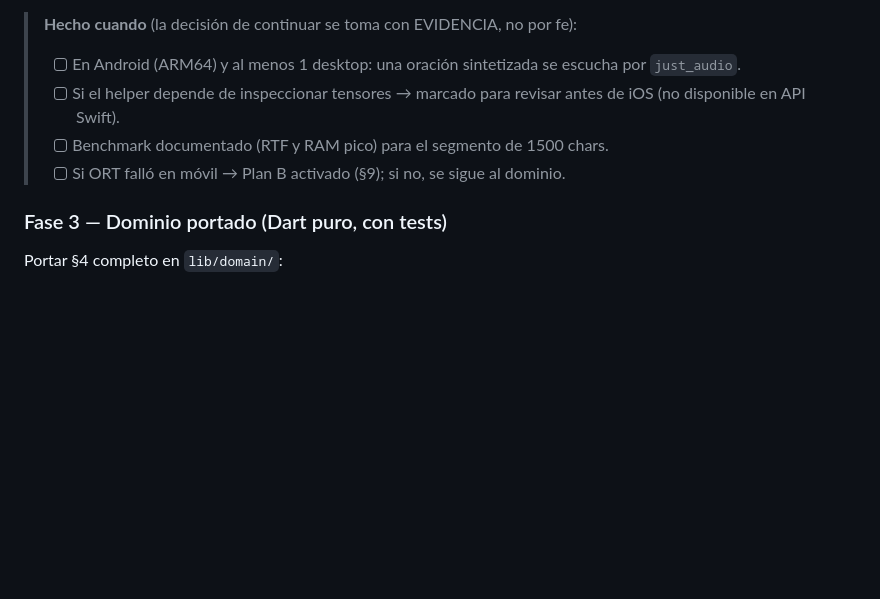
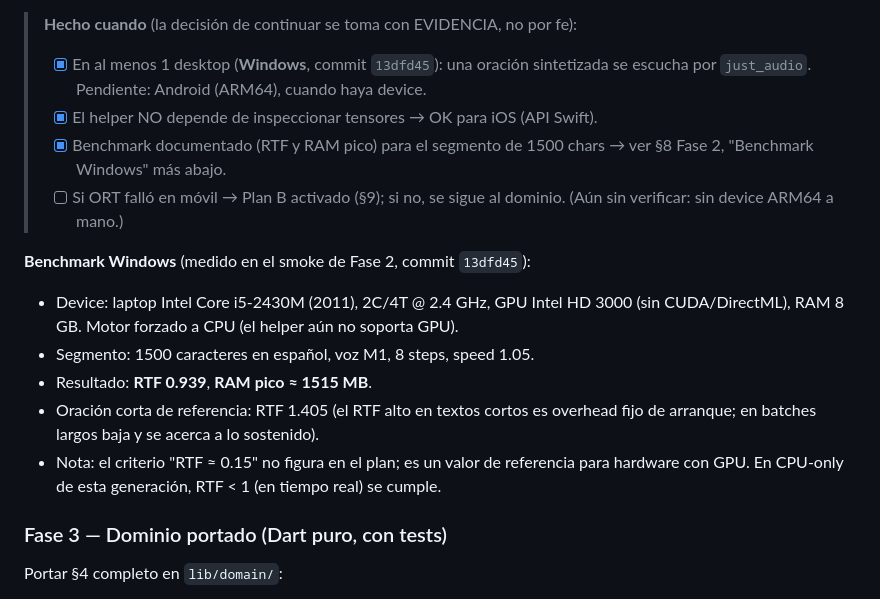
Before and after one commit to Rafael-VH/Supertonic-AudioBook-Flutter, a Markdown page: docs/plan-flutter-android.md, the part around the change. Rendered like a GitHub page; blank space fills up the shorter version.

Commit message:
docs(plan): documentar benchmark de Fase 2 en Windows
RTF 0.939 y 1515 MB pico para un segmento de 1500 chars en un
i5-2430M CPU-only (sin GPU aprovechable). Marca los checklists de
Fase 2 cumplidos en desktop y deja Android ARM64 como pendiente.

```diff
--- a/docs/plan-flutter-android.md
+++ b/docs/plan-flutter-android.md
@@ -877,12 +877,24 @@ solo intenta publicar .flac, WAV intacto, propaga PermissionError),
 4. Benchmark en 1-2 devices: RTF y RAM con un segmento de 1500 caracteres.
 
 > **Hecho cuando** (la decisión de continuar se toma con EVIDENCIA, no por fe):
-> - [ ] En Android (ARM64) y al menos 1 desktop: una oración sintetizada se escucha
->       por `just_audio`.
-> - [ ] Si el helper depende de inspeccionar tensores → marcado para revisar antes
->       de iOS (no disponible en API Swift).
-> - [ ] Benchmark documentado (RTF y RAM pico) para el segmento de 1500 chars.
+> - [x] En al menos 1 desktop (**Windows**, commit `13dfd45`): una oración sintetizada
+>       se escucha por `just_audio`. Pendiente: Android (ARM64), cuando haya device.
+> - [x] El helper NO depende de inspeccionar tensores → OK para iOS (API Swift).
+> - [x] Benchmark documentado (RTF y RAM pico) para el segmento de 1500 chars → ver
+>       §8 Fase 2, "Benchmark Windows" más abajo.
 > - [ ] Si ORT falló en móvil → Plan B activado (§9); si no, se sigue al dominio.
+>       (Aún sin verificar: sin device ARM64 a mano.)
+
+**Benchmark Windows** (medido en el smoke de Fase 2, commit `13dfd45`):
+
+- Device: laptop Intel Core i5-2430M (2011), 2C/4T @ 2.4 GHz, GPU Intel HD 3000
+  (sin CUDA/DirectML), RAM 8 GB. Motor forzado a CPU (el helper aún no soporta GPU).
+- Segmento: 1500 caracteres en español, voz M1, 8 steps, speed 1.05.
+- Resultado: **RTF 0.939**, **RAM pico ≈ 1515 MB**.
+- Oración corta de referencia: RTF 1.405 (el RTF alto en textos cortos es overhead fijo
+  de arranque; en batches largos baja y se acerca a lo sostenido).
+- Nota: el criterio "RTF ≈ 0.15" no figura en el plan; es un valor de referencia para
+  hardware con GPU. En CPU-only de esta generación, RTF < 1 (en tiempo real) se cumple.
 
 ### Fase 3 — Dominio portado (Dart puro, con tests)
 
```
